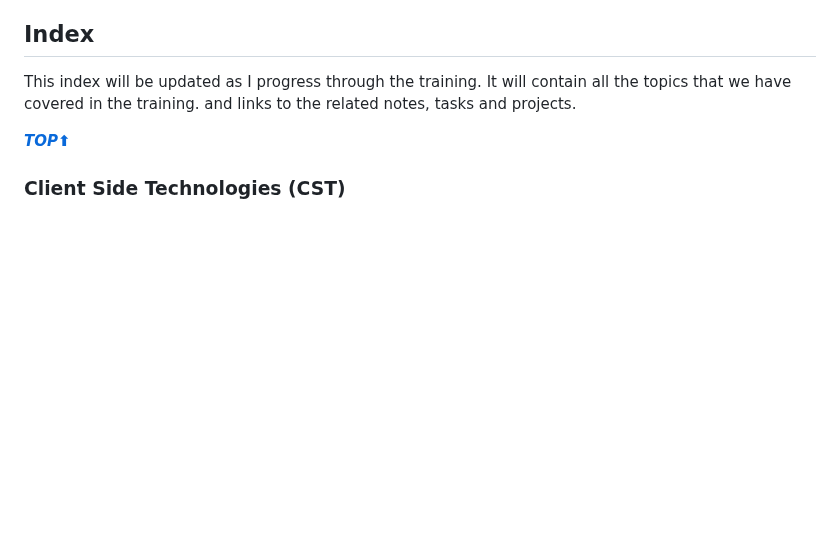
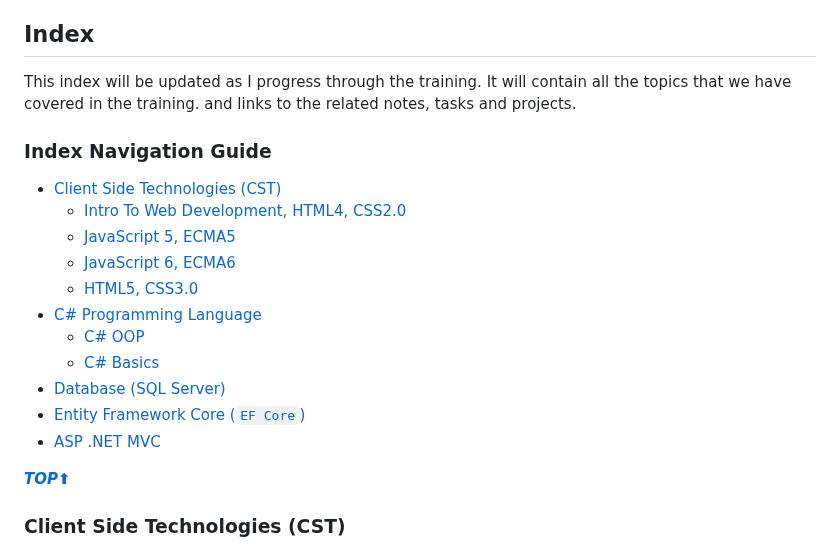
Before and after one commit to Ahmed-Reda-elshahawy/ITI-Full-Stack-.Net-Training-Journey, a Markdown page: README.md, the part around the change. Drawn GitHub-style; blank space fills up the shorter version.

Commit message:
docs: update README file - add index navigation guide

```diff
--- a/README.md
+++ b/README.md
@@ -9,6 +9,20 @@ This repository contains my journey through the Full Stack .Net Training at ITI.
 ## Index
 
 This index will be updated as I progress through the training. It will contain all the topics that we have covered in the training. and links to the related notes, tasks and projects.
+
+### Index Navigation Guide
+
+- [Client Side Technologies (CST)](#client-side-technologies-cst)
+  - [Intro To Web Development, HTML4, CSS2.0](#intro-to-web-development-html4-css20)
+  - [JavaScript 5, ECMA5](#javascript-5-ecma5)
+  - [JavaScript 6, ECMA6](#javascript-6-ecma6)
+  - [HTML5, CSS3.0](#html5-css30)
+- [C# Programming Language](#c-programming-language)
+  - [C# OOP](#c-oop)
+  - [C# Basics](#c-basics)
+- [Database (SQL Server)](#database-sql-server)
+- [Entity Framework Core (`EF Core`)](#entity-framework-core-ef-core)
+- [ASP .NET MVC](#asp-net-mvc)
 
 **_[TOP⬆](#iti-full-stack-net-training-journey)_**
 
```
